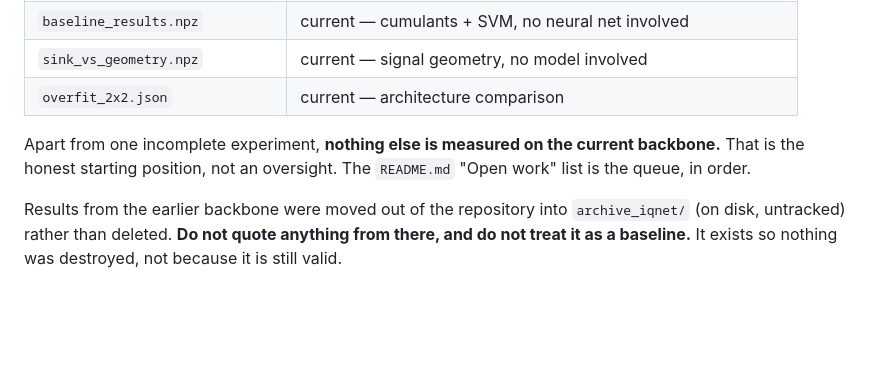
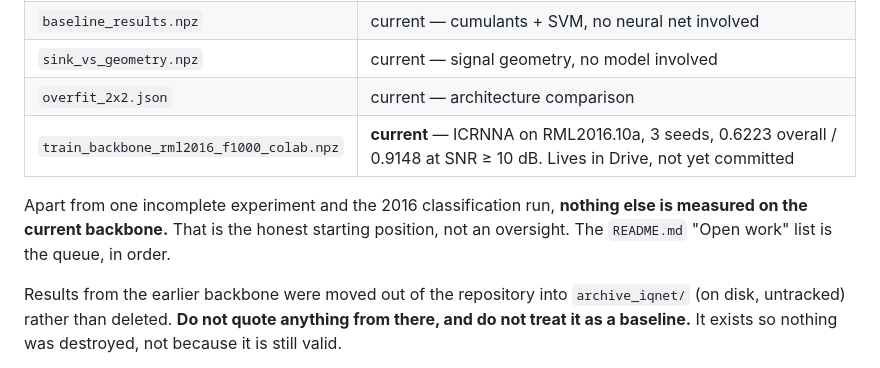
Before and after one commit to YusufBilo78/amc, a Markdown page: CLAUDE.md, the part around the change. Rendered like a GitHub page; blank space fills up the shorter version.

```diff
--- a/CLAUDE.md
+++ b/CLAUDE.md
@@ -52,9 +52,10 @@ describe the current model as "the published architecture".
 | `baseline_results.npz` | current — cumulants + SVM, no neural net involved |
 | `sink_vs_geometry.npz` | current — signal geometry, no model involved |
 | `overfit_2x2.json` | current — architecture comparison |
+| `train_backbone_rml2016_f1000_colab.npz` | **current** — ICRNNA on RML2016.10a, 3 seeds, 0.6223 overall / 0.9148 at SNR ≥ 10 dB. Lives in Drive, not yet committed |
 
-Apart from one incomplete experiment, **nothing else is measured on the current
-backbone.** That is the honest starting position, not an oversight. The
+Apart from one incomplete experiment and the 2016 classification run,
+**nothing else is measured on the current backbone.** That is the honest starting position, not an oversight. The
 `README.md` "Open work" list is the queue, in order.
 
 Results from the earlier backbone were moved out of the repository into
```
Also changed, not shown: README.md (+34 -0 lines).
